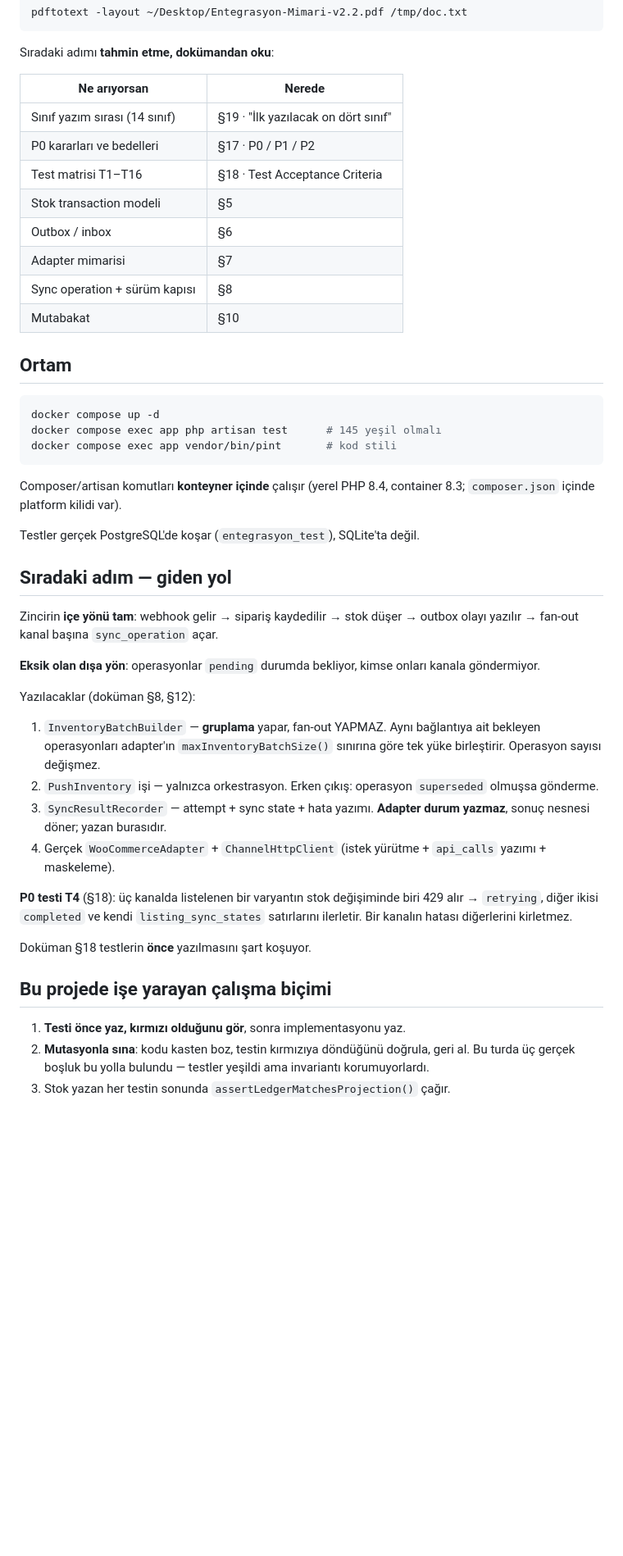
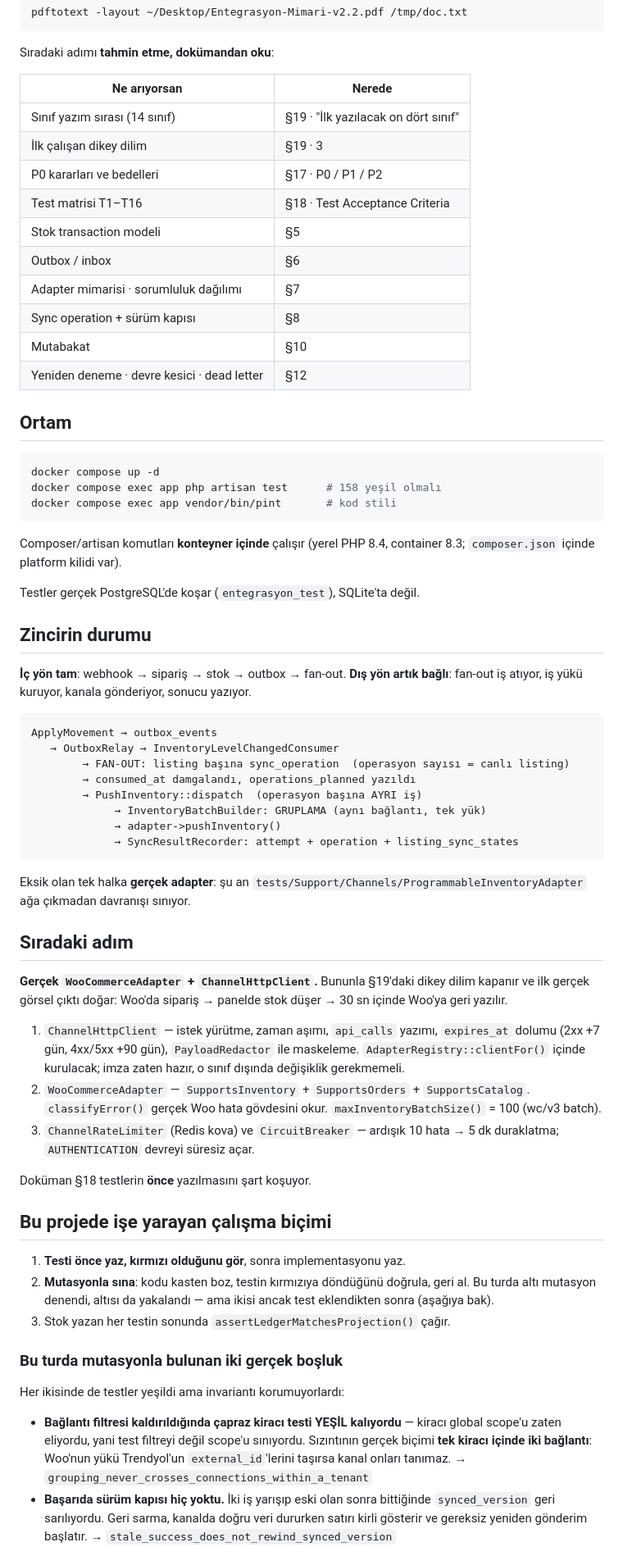
Before and after one commit to ahmethamdi/entegrasyon, a Markdown page: DEVIR.md, the part around one of its changes. Shown at 82% size. GitHub-like rendering; blank space fills up the shorter version.

````diff
--- a/DEVIR.md
+++ b/DEVIR.md
@@ -36,19 +35,21 @@ Sıradaki adımı **tahmin etme, dokümandan oku**:
 | Ne arıyorsan | Nerede |
 |---|---|
 | Sınıf yazım sırası (14 sınıf) | §19 · "İlk yazılacak on dört sınıf" |
+| İlk çalışan dikey dilim | §19 · 3 |
 | P0 kararları ve bedelleri | §17 · P0 / P1 / P2 |
 | Test matrisi T1–T16 | §18 · Test Acceptance Criteria |
 | Stok transaction modeli | §5 |
 | Outbox / inbox | §6 |
-| Adapter mimarisi | §7 |
+| Adapter mimarisi · sorumluluk dağılımı | §7 |
 | Sync operation + sürüm kapısı | §8 |
 | Mutabakat | §10 |
+| Yeniden deneme · devre kesici · dead letter | §12 |
 
 ## Ortam
 
 ```bash
 docker compose up -d
-docker compose exec app php artisan test      # 145 yeşil olmalı
+docker compose exec app php artisan test      # 158 yeşil olmalı
 docker compose exec app vendor/bin/pint       # kod stili
 ```
 
@@ -57,30 +58,42 @@ container 8.3; `composer.json` içinde platform kilidi var).
 
 Testler gerçek PostgreSQL'de koşar (`entegrasyon_test`), SQLite'ta değil.
 
-## Sıradaki adım — giden yol
+## Zincirin durumu
 
-Zincirin **içe yönü tam**: webhook gelir → sipariş kaydedilir → stok düşer →
-outbox olayı yazılır → fan-out kanal başına `sync_operation` açar.
+**İç yön tam**: webhook → sipariş → stok → outbox → fan-out.
+**Dış yön artık bağlı**: fan-out iş atıyor, iş yükü kuruyor, kanala
+gönderiyor, sonucu yazıyor.
 
-**Eksik olan dışa yön**: operasyonlar `pending` durumda bekliyor, kimse onları
-kanala göndermiyor.
+```
+ApplyMovement → outbox_events
+   → OutboxRelay → InventoryLevelChangedConsumer
+        → FAN-OUT: listing başına sync_operation  (operasyon sayısı = canlı listing)
+        → consumed_at damgalandı, operations_planned yazıldı
+        → PushInventory::dispatch  (operasyon başına AYRI iş)
+             → InventoryBatchBuilder: GRUPLAMA (aynı bağlantı, tek yük)
+             → adapter->pushInventory()
+             → SyncResultRecorder: attempt + operation + listing_sync_states
+```
 
-Yazılacaklar (doküman §8, §12):
+Eksik olan tek halka **gerçek adapter**: şu an
+`tests/Support/Channels/ProgrammableInventoryAdapter` ağa çıkmadan davranışı
+sınıyor.
 
-1. `InventoryBatchBuilder` — **gruplama** yapar, fan-out YAPMAZ. Aynı
-   bağlantıya ait bekleyen operasyonları adapter'ın `maxInventoryBatchSize()`
-   sınırına göre tek yüke birleştirir. Operasyon sayısı değişmez.
-2. `PushInventory` işi — yalnızca orkestrasyon. Erken çıkış: operasyon
-   `superseded` olmuşsa gönderme.
-3. `SyncResultRecorder` — attempt + sync state + hata yazımı. **Adapter durum
-   yazmaz**, sonuç nesnesi döner; yazan burasıdır.
-4. Gerçek `WooCommerceAdapter` + `ChannelHttpClient` (istek yürütme +
-   `api_calls` yazımı + maskeleme).
+## Sıradaki adım
 
-**P0 testi T4** (§18): üç kanalda listelenen bir varyantın stok değişiminde
-biri 429 alır → `retrying`, diğer ikisi `completed` ve kendi
-`listing_sync_states` satırlarını ilerletir. Bir kanalın hatası diğerlerini
-kirletmez.
+**Gerçek `WooCommerceAdapter` + `ChannelHttpClient`.** Bununla §19'daki dikey
+dilim kapanır ve ilk gerçek görsel çıktı doğar: Woo'da sipariş → panelde stok
+düşer → 30 sn içinde Woo'ya geri yazılır.
+
+1. `ChannelHttpClient` — istek yürütme, zaman aşımı, `api_calls` yazımı,
+   `expires_at` dolumu (2xx +7 gün, 4xx/5xx +90 gün), `PayloadRedactor` ile
+   maskeleme. `AdapterRegistry::clientFor()` içinde kurulacak; imza zaten
+   hazır, o sınıf dışında değişiklik gerekmemeli.
+2. `WooCommerceAdapter` — `SupportsInventory` + `SupportsOrders` +
+   `SupportsCatalog`. `classifyError()` gerçek Woo hata gövdesini okur.
+   `maxInventoryBatchSize()` = 100 (wc/v3 batch).
+3. `ChannelRateLimiter` (Redis kova) ve `CircuitBreaker` — ardışık 10 hata →
+   5 dk duraklatma; `AUTHENTICATION` devreyi süresiz açar.
 
 Doküman §18 testlerin **önce** yazılmasını şart koşuyor.
 
@@ -88,6 +101,21 @@ Doküman §18 testlerin **önce** yazılmasını şart koşuyor.
 
 1. **Testi önce yaz, kırmızı olduğunu gör**, sonra implementasyonu yaz.
 2. **Mutasyonla sına**: kodu kasten boz, testin kırmızıya döndüğünü doğrula,
-   geri al. Bu turda üç gerçek boşluk bu yolla bulundu — testler yeşildi ama
-   invariantı korumuyorlardı.
+   geri al. Bu turda altı mutasyon denendi, altısı da yakalandı — ama ikisi
+   ancak test eklendikten sonra (aşağıya bak).
 3. Stok yazan her testin sonunda `assertLedgerMatchesProjection()` çağır.
+
+### Bu turda mutasyonla bulunan iki gerçek boşluk
+
+Her ikisinde de testler yeşildi ama invariantı korumuyorlardı:
+
+- **Bağlantı filtresi kaldırıldığında çapraz kiracı testi YEŞİL kalıyordu** —
+  kiracı global scope'u zaten eliyordu, yani test filtreyi değil scope'u
+  sınıyordu. Sızıntının gerçek biçimi **tek kiracı içinde iki bağlantı**:
+  Woo'nun yükü Trendyol'un `external_id`'lerini taşırsa kanal onları tanımaz.
+  → `grouping_never_crosses_connections_within_a_tenant`
+- **Başarıda sürüm kapısı hiç yoktu.** İki iş yarışıp eski olan sonra
+  bittiğinde `synced_version` geri sarılıyordu. Geri sarma, kanalda doğru
+  veri dururken satırı kirli gösterir ve gereksiz yeniden gönderim başlatır.
+  → `stale_success_does_not_rewind_synced_version`
+
````
Also changed, not shown: other parts of DEVIR.md (+33 -21 lines), CLAUDE.md (+37 -12 lines).
